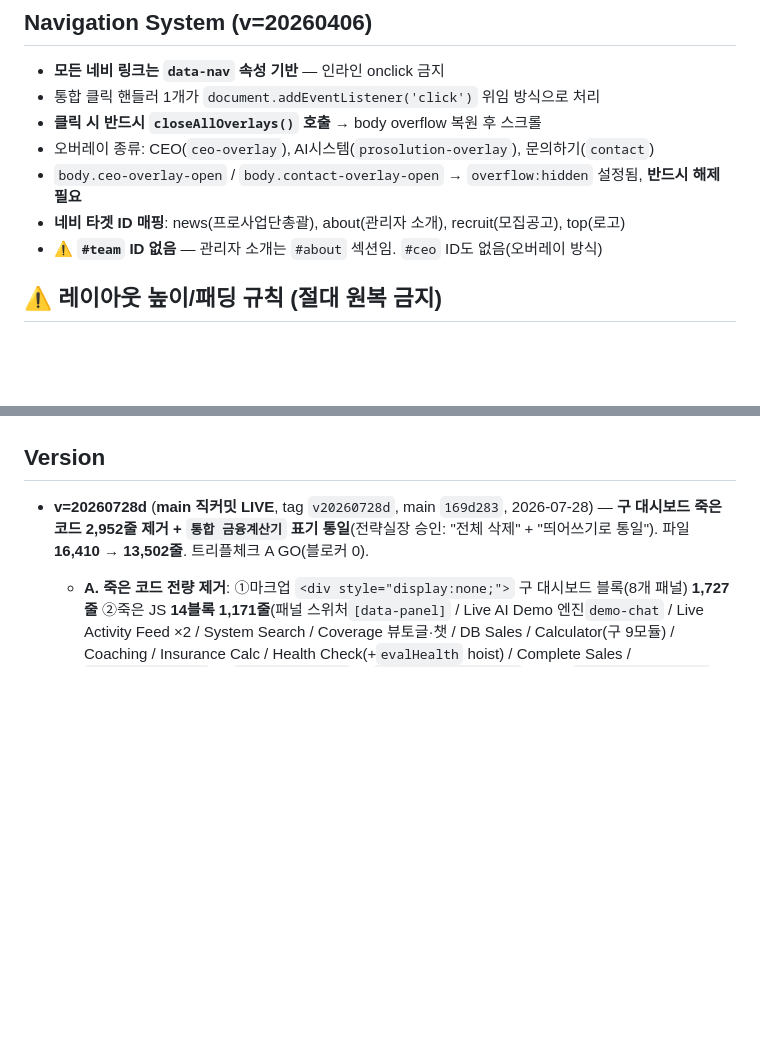
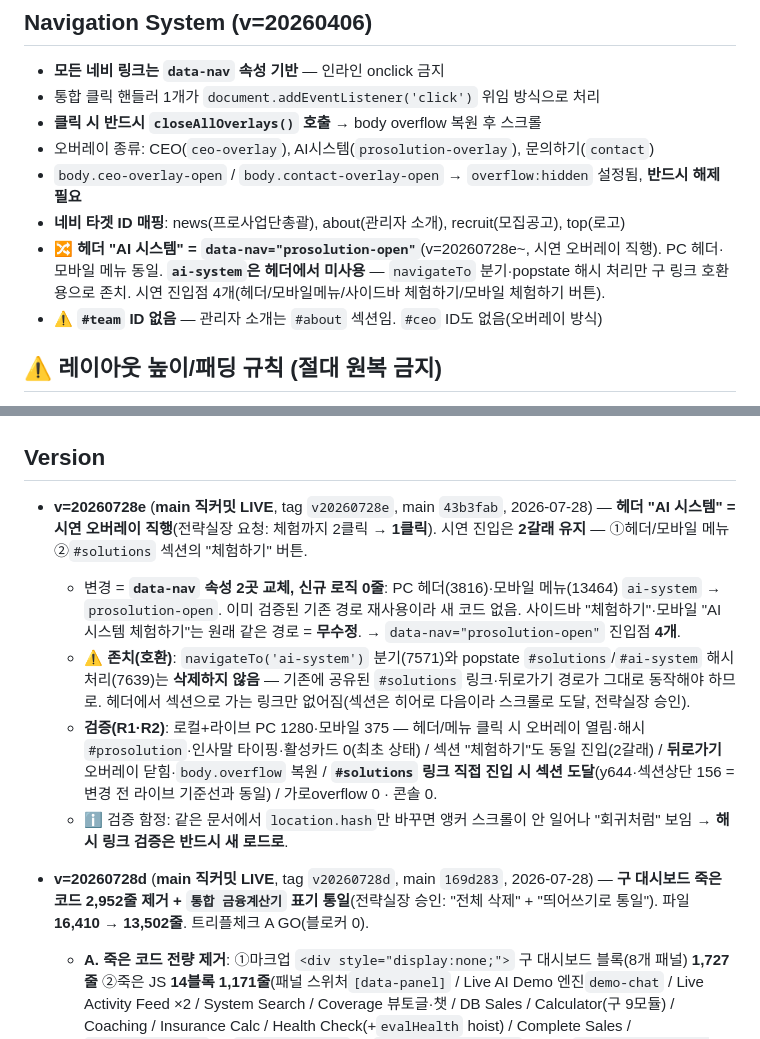
Before and after one commit to proenterpriseai/Pro_ai-branch, a Markdown page: CLAUDE.md, 2 parts joined by grey strips. Rendered like a GitHub page; blank space fills up the shorter version.

Commit message:
docs(CLAUDE.md): v=20260728e 기록(헤더 AI 시스템 = 시연 직행) + 네비 매핑 갱신
Co-Authored-By: Claude Opus 5 <noreply@anthropic.com>

```diff
--- a/CLAUDE.md
+++ b/CLAUDE.md
@@ -68,6 +68,7 @@ _serve.js           — Dev server (port 3098)
 - 오버레이 종류: CEO(`ceo-overlay`), AI시스템(`prosolution-overlay`), 문의하기(`contact`)
 - `body.ceo-overlay-open` / `body.contact-overlay-open` → `overflow:hidden` 설정됨, **반드시 해제 필요**
 - **네비 타겟 ID 매핑**: news(프로사업단총괄), about(관리자 소개), recruit(모집공고), top(로고)
+- 🔀 **헤더 "AI 시스템" = `data-nav="prosolution-open"`**(v=20260728e~, 시연 오버레이 직행). PC 헤더·모바일 메뉴 동일. **`ai-system`은 헤더에서 미사용** — `navigateTo` 분기·popstate 해시 처리만 구 링크 호환용으로 존치. 시연 진입점 4개(헤더/모바일메뉴/사이드바 체험하기/모바일 체험하기 버튼).
 - **⚠️ `#team` ID 없음** — 관리자 소개는 `#about` 섹션임. `#ceo` ID도 없음(오버레이 방식)
 
 ## ⚠️ 레이아웃 높이/패딩 규칙 (절대 원복 금지)
@@ -260,6 +261,11 @@ sessionStorage._flag_sol_pdf='true'; location.reload();
 
 ## Version
 
+- **v=20260728e** (**main 직커밋 LIVE**, tag `v20260728e`, main `43b3fab`, 2026-07-28) — **헤더 "AI 시스템" = 시연 오버레이 직행**(전략실장 요청: 체험까지 2클릭 → **1클릭**). 시연 진입은 **2갈래 유지** — ①헤더/모바일 메뉴 ②`#solutions` 섹션의 "체험하기" 버튼.
+  - 변경 = **`data-nav` 속성 2곳 교체, 신규 로직 0줄**: PC 헤더(3816)·모바일 메뉴(13464) `ai-system` → `prosolution-open`. 이미 검증된 기존 경로 재사용이라 새 코드 없음. 사이드바 "체험하기"·모바일 "AI 시스템 체험하기"는 원래 같은 경로 = **무수정**. → `data-nav="prosolution-open"` 진입점 **4개**.
+  - ⚠️ **존치(호환)**: `navigateTo('ai-system')` 분기(7571)와 popstate `#solutions`/`#ai-system` 해시 처리(7639)는 **삭제하지 않음** — 기존에 공유된 `#solutions` 링크·뒤로가기 경로가 그대로 동작해야 하므로. 헤더에서 섹션으로 가는 링크만 없어짐(섹션은 히어로 다음이라 스크롤로 도달, 전략실장 승인).
+  - **검증(R1·R2)**: 로컬+라이브 PC 1280·모바일 375 — 헤더/메뉴 클릭 시 오버레이 열림·해시 `#prosolution`·인사말 타이핑·활성카드 0(최초 상태) / 섹션 "체험하기"도 동일 진입(2갈래) / **뒤로가기** 오버레이 닫힘·`body.overflow` 복원 / **`#solutions` 링크 직접 진입 시 섹션 도달**(y644·섹션상단 156 = 변경 전 라이브 기준선과 동일) / 가로overflow 0 · 콘솔 0.
+  - ℹ️ 검증 함정: 같은 문서에서 `location.hash`만 바꾸면 앵커 스크롤이 안 일어나 "회귀처럼" 보임 → **해시 링크 검증은 반드시 새 로드로**.
 - **v=20260728d** (**main 직커밋 LIVE**, tag `v20260728d`, main `169d283`, 2026-07-28) — **구 대시보드 죽은 코드 2,952줄 제거 + `통합 금융계산기` 표기 통일**(전략실장 승인: "전체 삭제" + "띄어쓰기로 통일"). 파일 **16,410 → 13,502줄**. 트리플체크 A GO(블로커 0).
   - **A. 죽은 코드 전량 제거**: ①마크업 `<div style="display:none;">` 구 대시보드 블록(8개 패널) **1,727줄** ②죽은 JS **14블록 1,171줄**(패널 스위처`[data-panel]` / Live AI Demo 엔진`demo-chat` / Live Activity Feed ×2 / System Search / Coverage 뷰토글·챗 / DB Sales / Calculator(구 9모듈) / Coaching / Insurance Calc / Health Check(+`evalHealth` hoist) / Complete Sales / `runDashCounters`) ③`SCROLL EFFECTS` 내 `dashboardContainer` 선언 + `Dashboard reveal cards` 블록만 제거(**스크롤 진행바 보존**) ④CSS `.dashboard-reveal`/`.revealed`.
   - **B. 표기 통일 → `통합 금융계산기`(띄어쓰기) 4곳**: 쇼케이스 엔진명(`name:`, 사이드바·헤더·모바일탭 노출)·계산기 인사말·`systemResponses.calculator`·성장시스템 04카드 칩. 주석 5곳 미변경(1605/6179/**8282=v=20260628g 사고 이력, 보존 필수**/8580/9185).
```
